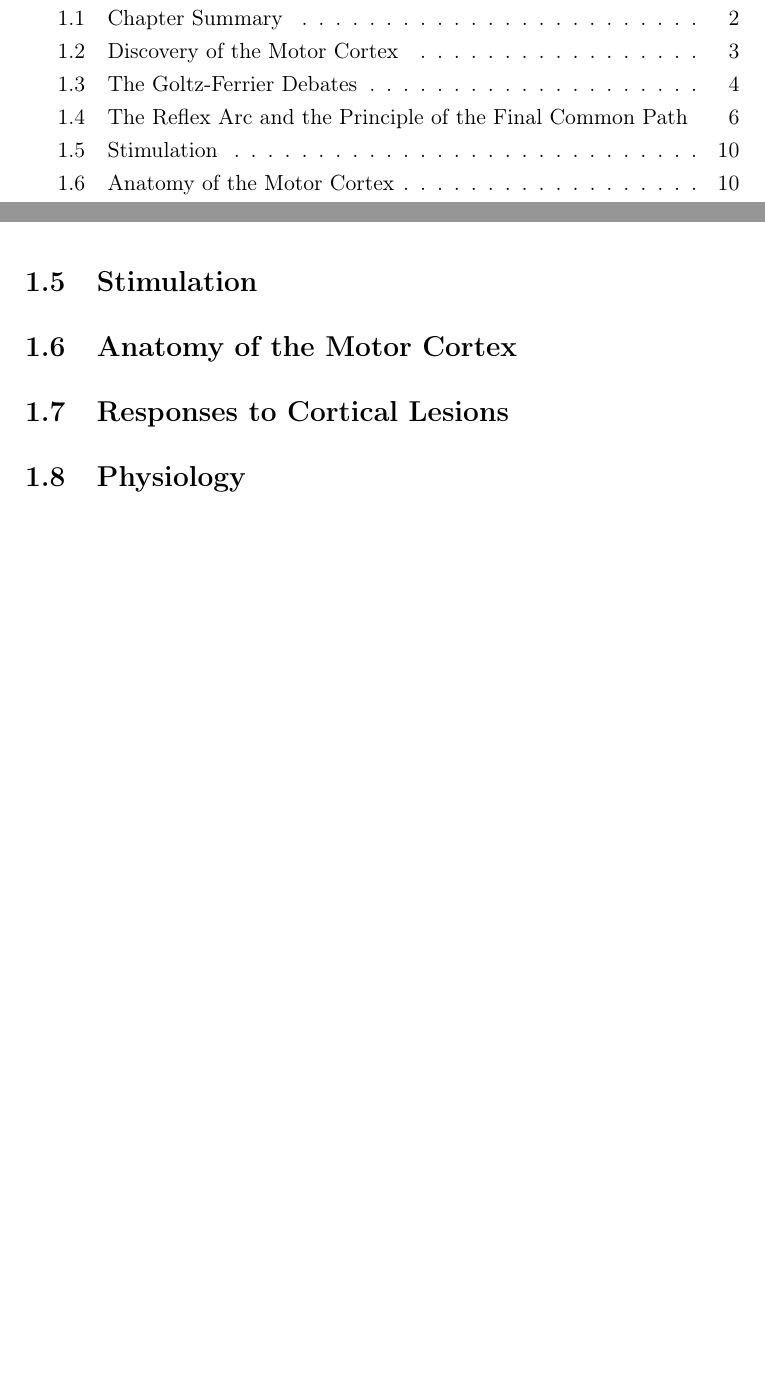
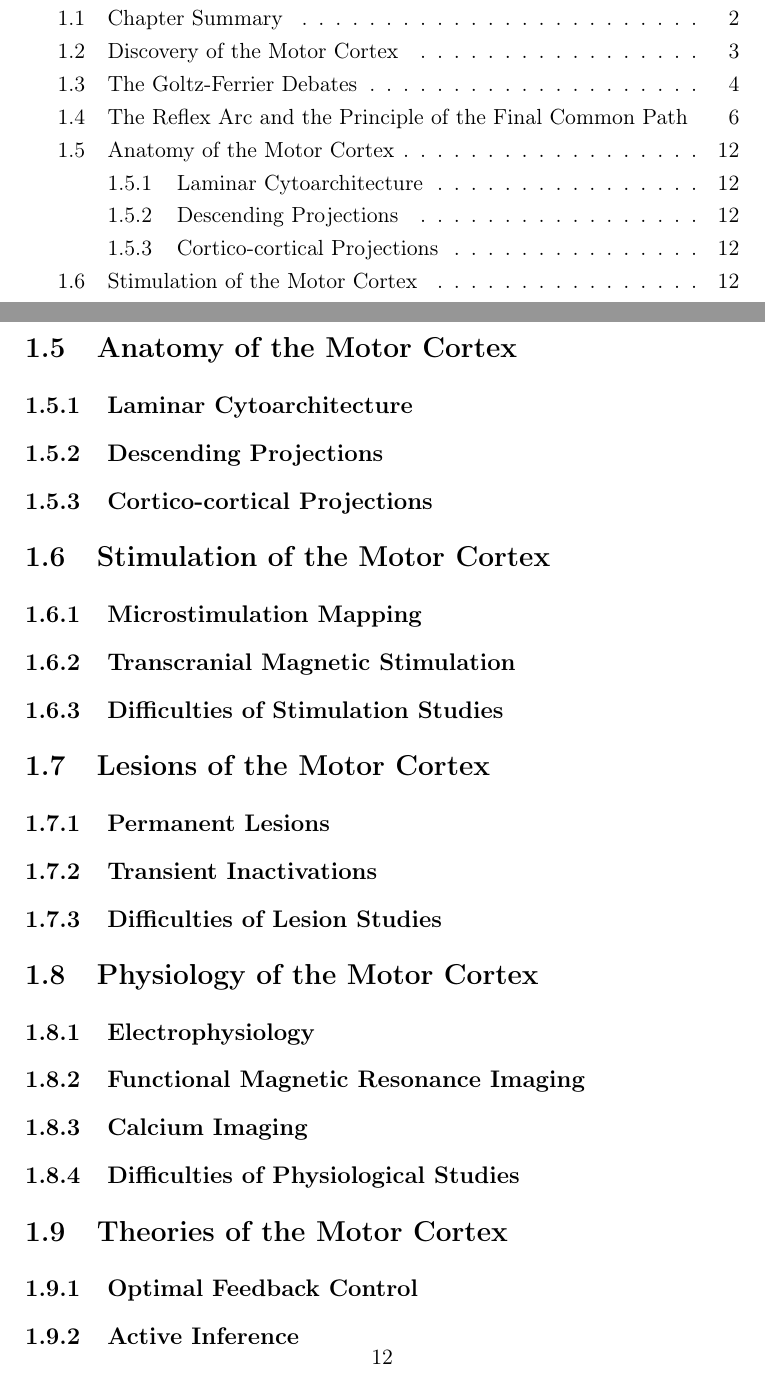
Before and after one commit to glopesdev/phd-thesis, a LaTeX thesis (thesis.tex, which reads chapters/subsectChTeleology/anatomy.tex, chapters/subsectChTeleology/lesions.tex, chapters/subsectChTeleology/physiology.tex): two parts of pages 13 and 24 of 80 before the commit and two parts of pages 13 and 27 of 83 after it, joined at a grey line, cut so that both start at the same text, the shorter picture padded with empty space. Compiled offline with pdfLaTeX; a LaTeX package or settings file that is missing is left out.

Commit message:
Reorganized section structure for teleology chapter.

```diff
--- a/chapters/subsectChTeleology/anatomy.tex
+++ b/chapters/subsectChTeleology/anatomy.tex
@@ -1 +1,7 @@
 \section{Anatomy of the Motor Cortex}
+
+\subsection{Laminar Cytoarchitecture}
+
+\subsection{Descending Projections}
+
+\subsection{Cortico-cortical Projections}
--- a/chapters/subsectChTeleology/lesions.tex
+++ b/chapters/subsectChTeleology/lesions.tex
@@ -1 +1,7 @@
-\section{Responses to Cortical Lesions}
+\section{Lesions of the Motor Cortex}
+
+\subsection{Permanent Lesions}
+
+\subsection{Transient Inactivations}
+
+\subsection{Difficulties of Lesion Studies}
--- a/chapters/subsectChTeleology/physiology.tex
+++ b/chapters/subsectChTeleology/physiology.tex
@@ -1 +1,9 @@
-\section{Physiology}
+\section{Physiology of the Motor Cortex}
+
+\subsection{Electrophysiology}
+
+\subsection{Functional Magnetic Resonance Imaging}
+
+\subsection{Calcium Imaging}
+
+\subsection{Difficulties of Physiological Studies}
--- a/chapters/subsectChTeleology/stimulation.tex
+++ b/chapters/subsectChTeleology/stimulation.tex
@@ -1 +1,7 @@
-\section{Stimulation}
+\section{Stimulation of the Motor Cortex}
+
+\subsection{Microstimulation Mapping}
+
+\subsection{Transcranial Magnetic Stimulation}
+
+\subsection{Difficulties of Stimulation Studies}
--- /dev/null
+++ b/chapters/subsectChTeleology/theories.tex
@@ -0,0 +1,5 @@
+\section{Theories of the Motor Cortex}
+
+\subsection{Optimal Feedback Control}
+
+\subsection{Active Inference}
```
Also changed, not shown: chapters/chTeleology.tex (+9 -6 lines).
